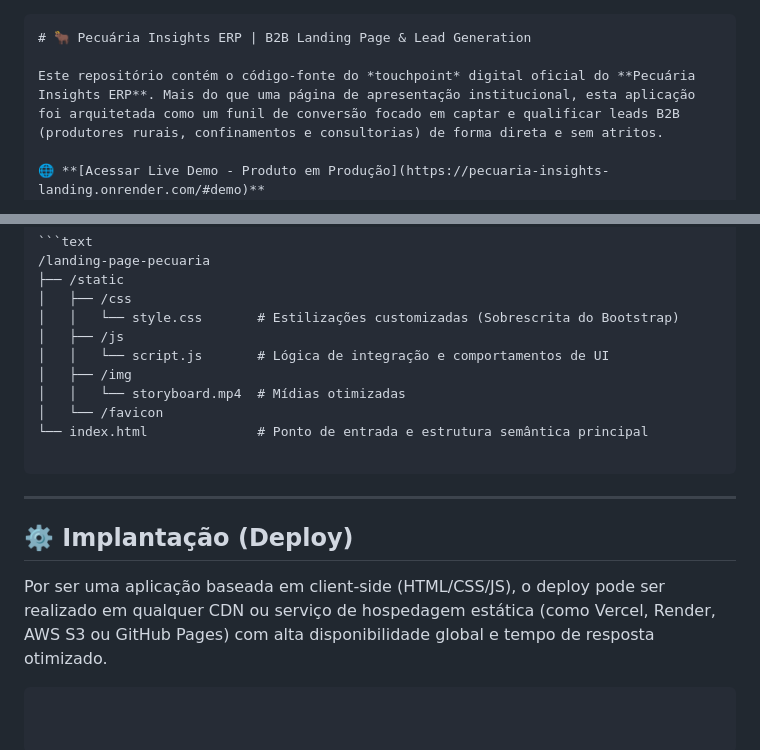
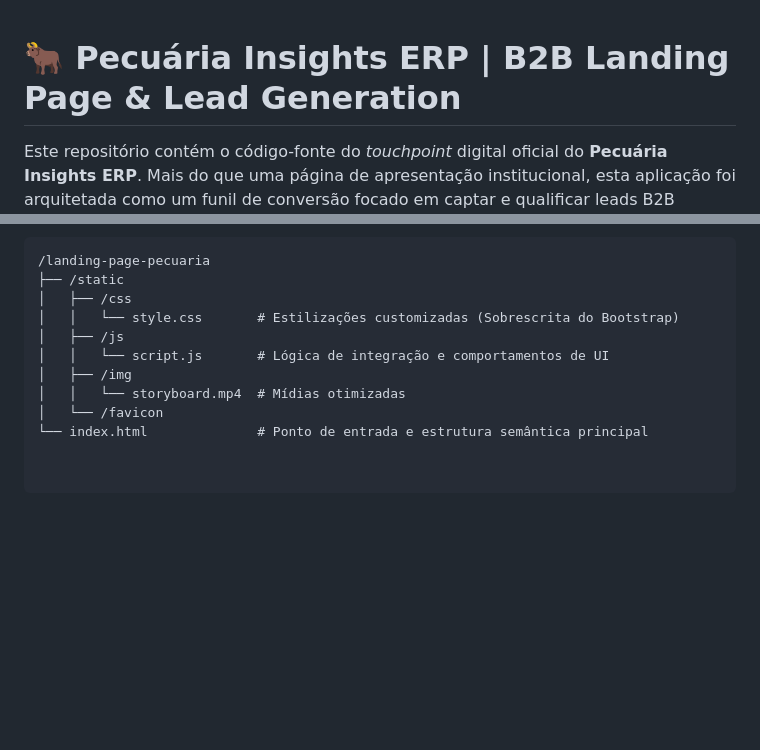
Before and after one commit to Vagdutra/Pecuaria-Insights-landing-page, a Markdown page: README.md, 2 parts joined by grey strips. Drawn GitHub-style; blank space fills up the shorter version.

````diff
--- a/README.md
+++ b/README.md
@@ -1,4 +1,3 @@
-```markdown
 # 🐂 Pecuária Insights ERP | B2B Landing Page & Lead Generation
 
 Este repositório contém o código-fonte do *touchpoint* digital oficial do **Pecuária Insights ERP**. Mais do que uma página de apresentação institucional, esta aplicação foi arquitetada como um funil de conversão focado em captar e qualificar leads B2B (produtores rurais, confinamentos e consultorias) de forma direta e sem atritos.
@@ -46,13 +45,3 @@ A tecnologia foi escolhida para garantir alta performance, carregamento instant
 │   │   └── storyboard.mp4  # Mídias otimizadas
 │   └── /favicon
 └── index.html              # Ponto de entrada e estrutura semântica principal
-
-```
-
----
-
-## ⚙️ Implantação (Deploy)
-
-Por ser uma aplicação baseada em client-side (HTML/CSS/JS), o deploy pode ser realizado em qualquer CDN ou serviço de hospedagem estática (como Vercel, Render, AWS S3 ou GitHub Pages) com alta disponibilidade global e tempo de resposta otimizado.
-
-```
````
